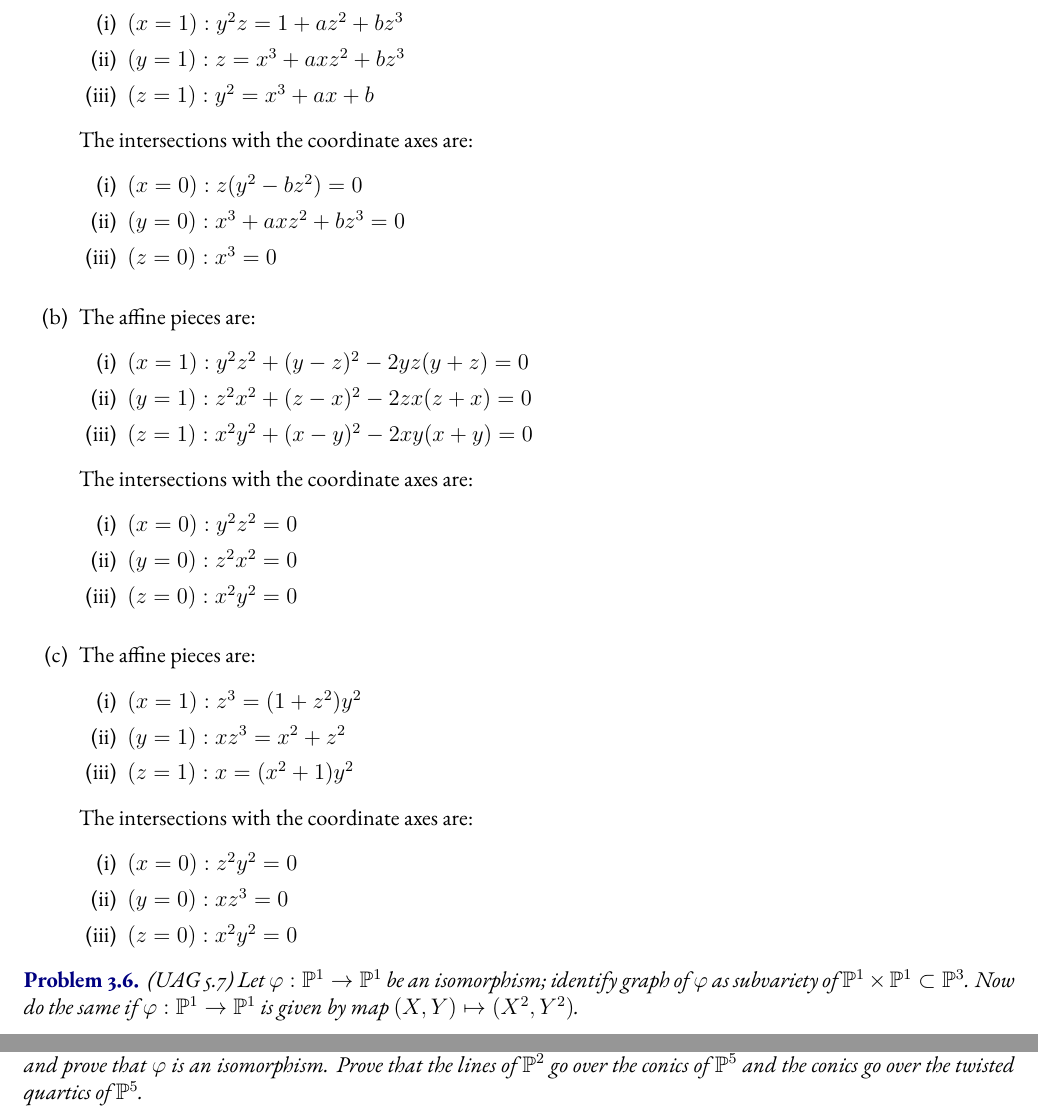
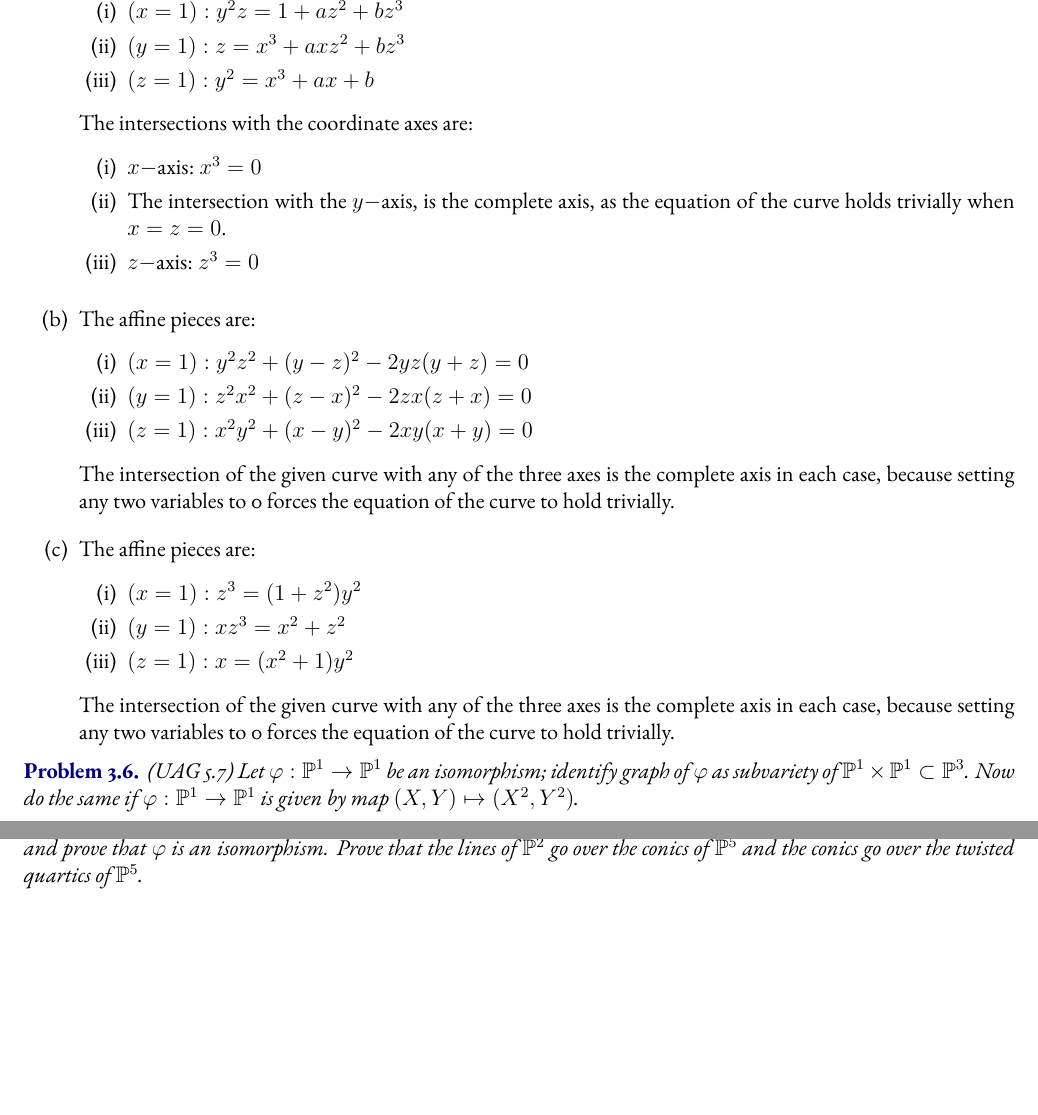
Before and after one commit to Trishan8/AG-HW, a LaTeX problem sheet (Workspace/HW3.tex): two parts of pages 4 and 6 of 6, joined at a grey line, cut at the place of the change, the shorter picture padded with empty space. Compiled offline with pdfLaTeX.

Commit message:
Fixed Prob 5.9

```diff
--- a/Workspace/HW3.tex
+++ b/Workspace/HW3.tex
@@ -164,9 +164,9 @@ where the last equality follows from the fact that $TX = q_1$ and $TY = q_2$ for
 
           The intersections with the coordinate axes are:
           \begin{enumerate}[label = (\roman*)]
-              \item \( (x=0): z(y^2-bz^2)=0 \)
-              \item \( (y=0): x^3+axz^2+bz^3 = 0 \)
-              \item \( (z=0): x^3=0 \)
+              \item \( x- \)axis: \( x^3=0 \)
+              \item The intersection with the \( y- \)axis, is the complete axis, as the equation of the curve holds trivially when \( x=z=0 \).
+              \item \( z- \)axis: \( z^3=0 \)
           \end{enumerate}
           \smallskip
 
@@ -176,12 +176,7 @@ where the last equality follows from the fact that $TX = q_1$ and $TY = q_2$ for
               \item \( (y=1): z^2x^2 + (z-x)^2-2zx(z+x)=0 \)
               \item \( (z=1): x^2y^2 + (x-y)^2-2xy(x+y)=0 \)
           \end{enumerate}
-          The intersections with the coordinate axes are:
-          \begin{enumerate}[label = (\roman*)]
-              \item \( (x=0): y^2z^2=0 \)
-              \item \( (y=0): z^2x^2=0 \)
-              \item \( (z=0): x^2y^2 = 0 \)
-          \end{enumerate}
+          The intersection of the given curve with any of the three axes is the complete axis in each case, because setting any two variables to 0 forces the equation of the curve to hold trivially.
           \smallskip
 
     \item The affine pieces are:
@@ -190,12 +185,7 @@ where the last equality follows from the fact that $TX = q_1$ and $TY = q_2$ for
               \item \( (y=1): xz^3=x^2+z^2 \)
               \item \( (z=1): x=(x^2+1)y^2 \)
           \end{enumerate}
-          The intersections with the coordinate axes are:
-          \begin{enumerate}[label = (\roman*)]
-              \item \( (x=0): z^2y^2=0 \)
-              \item \( (y=0): xz^3=0 \)
-              \item \( (z=0): x^2y^2=0 \)
-          \end{enumerate}
+          The intersection of the given curve with any of the three axes is the complete axis in each case, because setting any two variables to 0 forces the equation of the curve to hold trivially.
 \end{enumerate}
 
 \begin{prob} %trishan 2
```
Also changed, not shown: Workspace/HW3.pdf, 3 other files.
